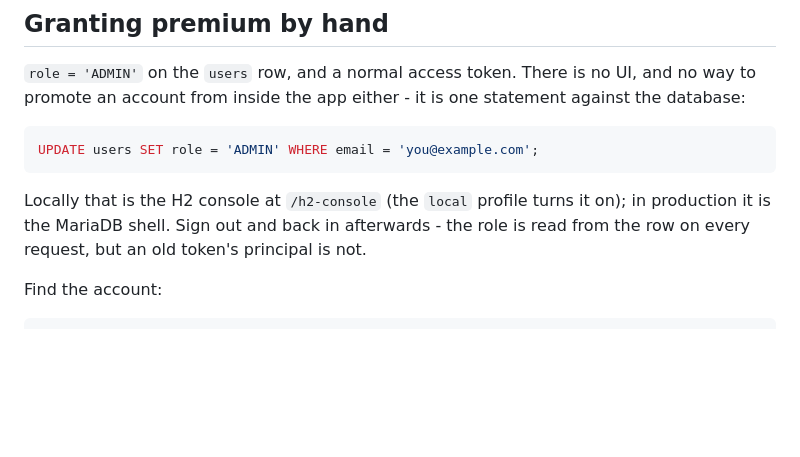
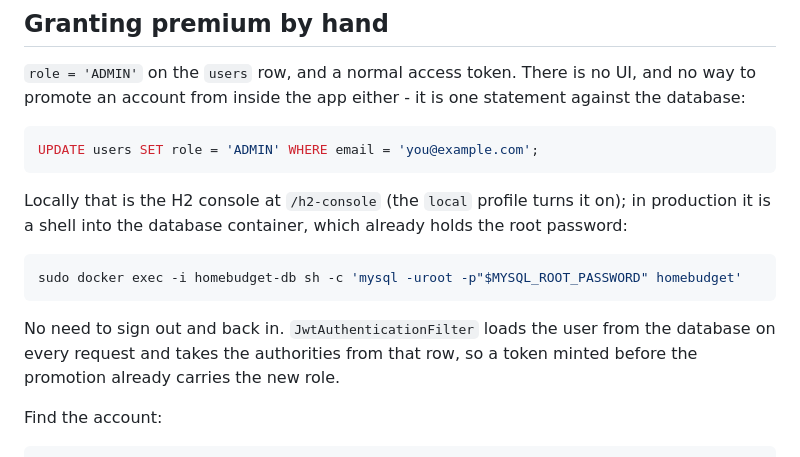
Before and after one commit to hteariH/HomeBudgetingApp, a Markdown page: docs/PREMIUM.md, the part around the change. Rendered like a GitHub page; blank space fills up the shorter version.

Commit message:
Say how to reach the database in production, and drop the sign-out step
The admin-promotion note pointed at "the MariaDB shell" without saying how to get
one, and the stack runs MySQL in a container whose root password is already in
its environment - so the useful instruction is the docker exec line, not the name
of a client.

It also told the reader to sign out and back in, which is not needed:
JwtAuthenticationFilter loads the user row on every request and takes the
authorities from it, so a token minted before the promotion already carries the
new role.

````diff
--- a/docs/PREMIUM.md
+++ b/docs/PREMIUM.md
@@ -79,8 +79,16 @@ UPDATE users SET role = 'ADMIN' WHERE email = 'you@example.com';
 ```
 
 Locally that is the H2 console at `/h2-console` (the `local` profile turns it on); in
-production it is the MariaDB shell. Sign out and back in afterwards - the role is read
-from the row on every request, but an old token's principal is not.
+production it is a shell into the database container, which already holds the root
+password:
+
+```bash
+sudo docker exec -i homebudget-db sh -c 'mysql -uroot -p"$MYSQL_ROOT_PASSWORD" homebudget'
+```
+
+No need to sign out and back in. `JwtAuthenticationFilter` loads the user from the
+database on every request and takes the authorities from that row, so a token minted
+before the promotion already carries the new role.
 
 Find the account:
 
````
